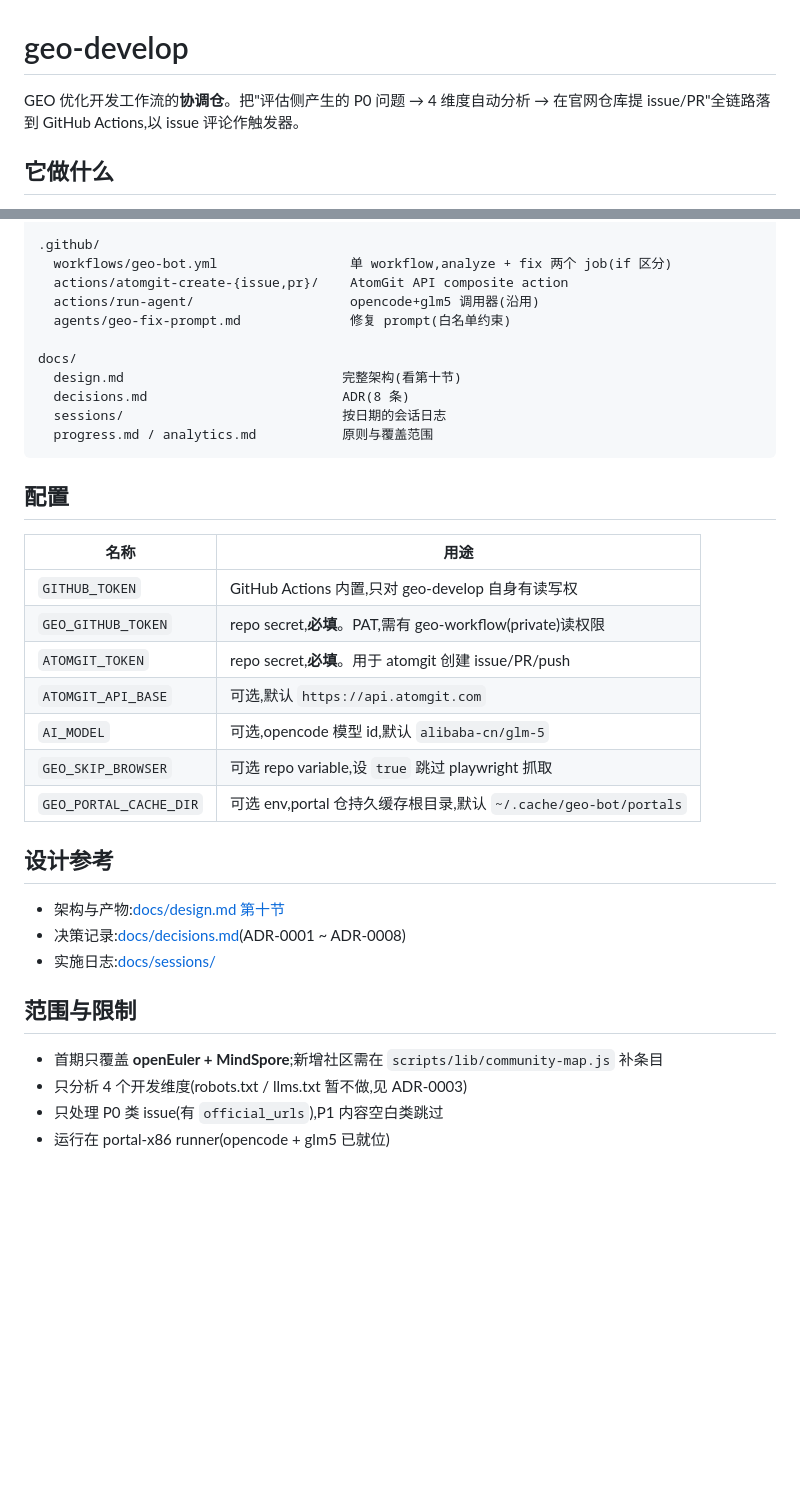
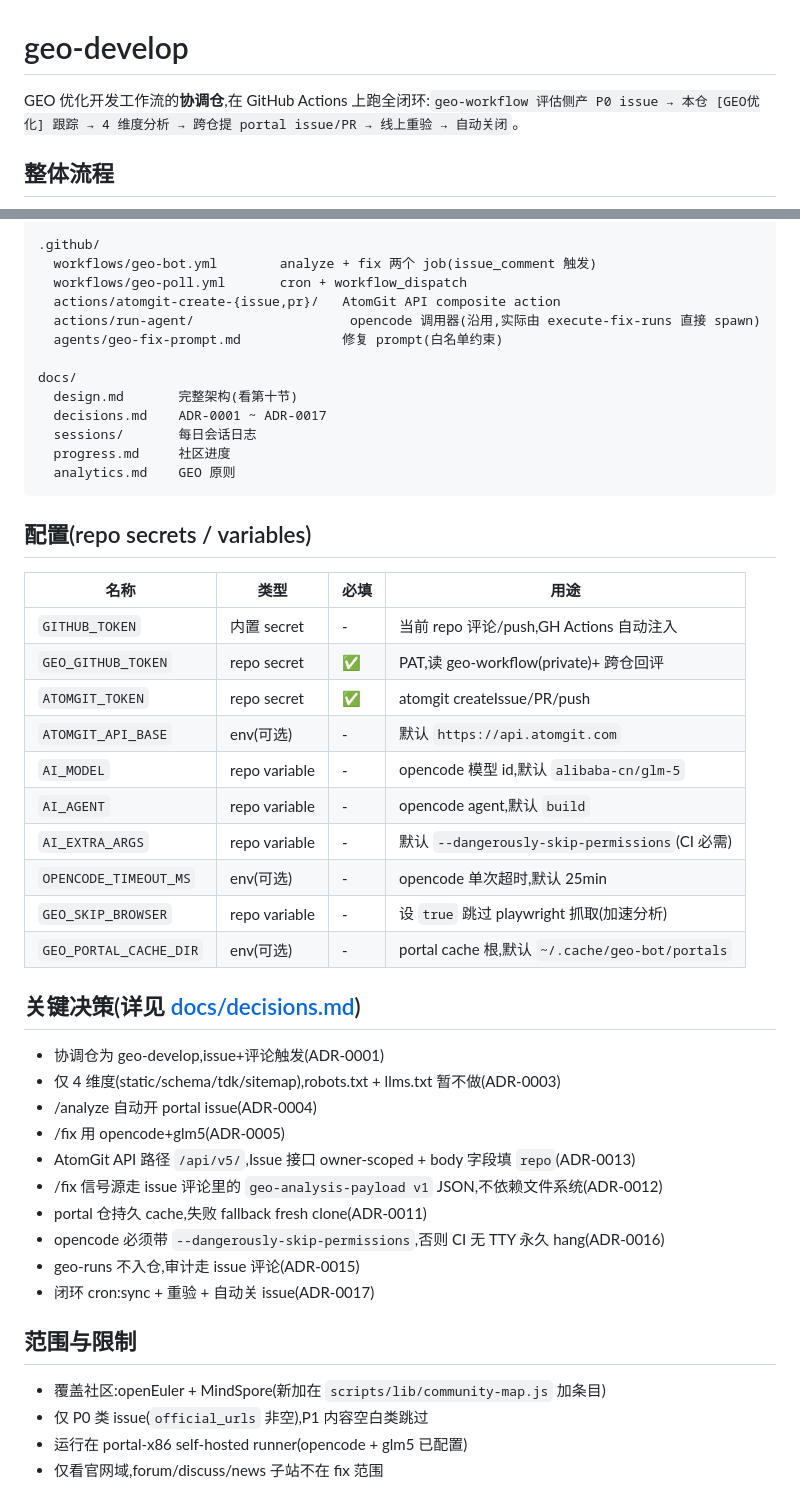
Before and after one commit to zjwmiao/daily-check, a Markdown page: README.md, 2 parts joined by grey strips. Rendered like a GitHub page; blank space fills up the shorter version.

````diff
--- a/README.md
+++ b/README.md
@@ -1,6 +1,6 @@
 # geo-develop
 
-GEO 优化开发工作流的**协调仓**。把"评估侧产生的 P0 问题 → 4 维度自动分析 → 在官网仓库提 issue/PR"全链路落到 GitHub Actions,以 issue 评论作触发器。
+GEO 优化开发工作流的**协调仓**,在 GitHub Actions 上跑全闭环:`geo-workflow 评估侧产 P0 issue → 本仓 [GEO优化] 跟踪 → 4 维度分析 → 跨仓提 portal issue/PR → 线上重验 → 自动关闭`。
 
-## 它做什么
+## 整体流程
 
@@ -78,38 +126,50 @@ scripts/
 
 .github/
-  workflows/geo-bot.yml                 单 workflow,analyze + fix 两个 job(if 区分)
-  actions/atomgit-create-{issue,pr}/    AtomGit API composite action
-  actions/run-agent/                    opencode+glm5 调用器(沿用)
-  agents/geo-fix-prompt.md              修复 prompt(白名单约束)
+  workflows/geo-bot.yml        analyze + fix 两个 job(issue_comment 触发)
+  workflows/geo-poll.yml       cron + workflow_dispatch
+  actions/atomgit-create-{issue,pr}/   AtomGit API composite action
+  actions/run-agent/                    opencode 调用器(沿用,实际由 execute-fix-runs 直接 spawn)
+  agents/geo-fix-prompt.md             修复 prompt(白名单约束)
 
 docs/
-  design.md                            完整架构(看第十节)
-  decisions.md                         ADR(8 条)
-  sessions/                            按日期的会话日志
-  progress.md / analytics.md           原则与覆盖范围
+  design.md       完整架构(看第十节)
+  decisions.md    ADR-0001 ~ ADR-0017
+  sessions/       每日会话日志
+  progress.md     社区进度
+  analytics.md    GEO 原则
 ```
 
-## 配置
+## 配置(repo secrets / variables)
 
-| 名称                     | 用途                                                              |
-| ------------------------ | ----------------------------------------------------------------- |
-| `GITHUB_TOKEN`           | GitHub Actions 内置,只对 geo-develop 自身有读写权                 |
-| `GEO_GITHUB_TOKEN`| repo secret,**必填**。PAT,需有 geo-workflow(private)读权限    |
-| `ATOMGIT_TOKEN`          | repo secret,**必填**。用于 atomgit 创建 issue/PR/push             |
-| `ATOMGIT_API_BASE`       | 可选,默认 `https://api.atomgit.com`                              |
-| `AI_MODEL`               | 可选,opencode 模型 id,默认 `alibaba-cn/glm-5`                    |
-| `GEO_SKIP_BROWSER`       | 可选 repo variable,设 `true` 跳过 playwright 抓取                |
-| `GEO_PORTAL_CACHE_DIR`   | 可选 env,portal 仓持久缓存根目录,默认 `~/.cache/geo-bot/portals`  |
+| 名称 | 类型 | 必填 | 用途 |
+| --- | --- | --- | --- |
+| `GITHUB_TOKEN` | 内置 secret | - | 当前 repo 评论/push,GH Actions 自动注入 |
+| `GEO_GITHUB_TOKEN` | repo secret | ✅ | PAT,读 geo-workflow(private)+ 跨仓回评 |
+| `ATOMGIT_TOKEN` | repo secret | ✅ | atomgit createIssue/PR/push |
+| `ATOMGIT_API_BASE` | env(可选) | - | 默认 `https://api.atomgit.com` |
+| `AI_MODEL` | repo variable | - | opencode 模型 id,默认 `alibaba-cn/glm-5` |
+| `AI_AGENT` | repo variable | - | opencode agent,默认 `build` |
+| `AI_EXTRA_ARGS` | repo variable | - | 默认 `--dangerously-skip-permissions`(CI 必需) |
+| `OPENCODE_TIMEOUT_MS` | env(可选) | - | opencode 单次超时,默认 25min |
+| `GEO_SKIP_BROWSER` | repo variable | - | 设 `true` 跳过 playwright 抓取(加速分析) |
+| `GEO_PORTAL_CACHE_DIR` | env(可选) | - | portal cache 根,默认 `~/.cache/geo-bot/portals` |
 
-## 设计参考
+## 关键决策(详见 [docs/decisions.md](docs/decisions.md))
 
-- 架构与产物:[docs/design.md 第十节](docs/design.md)
-- 决策记录:[docs/decisions.md](docs/decisions.md)(ADR-0001 ~ ADR-0008)
-- 实施日志:[docs/sessions/](docs/sessions/)
+- 协调仓为 geo-develop,issue+评论触发(ADR-0001)
+- 仅 4 维度(static/schema/tdk/sitemap),robots.txt + llms.txt 暂不做(ADR-0003)
+- /analyze 自动开 portal issue(ADR-0004)
+- /fix 用 opencode+glm5(ADR-0005)
+- AtomGit API 路径 `/api/v5/`,Issue 接口 owner-scoped + body 字段填 `repo`(ADR-0013)
+- /fix 信号源走 issue 评论里的 `geo-analysis-payload v1` JSON,不依赖文件系统(ADR-0012)
+- portal 仓持久 cache,失败 fallback fresh clone(ADR-0011)
+- opencode 必须带 `--dangerously-skip-permissions`,否则 CI 无 TTY 永久 hang(ADR-0016)
+- geo-runs 不入仓,审计走 issue 评论(ADR-0015)
+- 闭环 cron:sync + 重验 + 自动关 issue(ADR-0017)
 
 ## 范围与限制
 
-- 首期只覆盖 **openEuler + MindSpore**;新增社区需在 `scripts/lib/community-map.js` 补条目
-- 只分析 4 个开发维度(robots.txt / llms.txt 暂不做,见 ADR-0003)
-- 只处理 P0 类 issue(有 `official_urls`),P1 内容空白类跳过
-- 运行在 portal-x86 runner(opencode + glm5 已就位)
+- 覆盖社区:openEuler + MindSpore(新加在 `scripts/lib/community-map.js` 加条目)
+- 仅 P0 类 issue(`official_urls` 非空),P1 内容空白类跳过
+- 运行在 portal-x86 self-hosted runner(opencode + glm5 已配置)
+- 仅看官网域,forum/discuss/news 子站不在 fix 范围
````
Also changed, not shown: other parts of README.md (+91 -43 lines).
